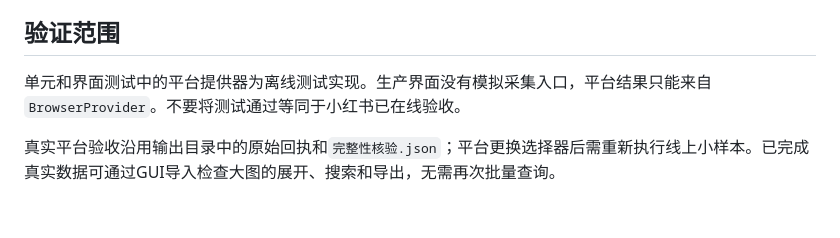
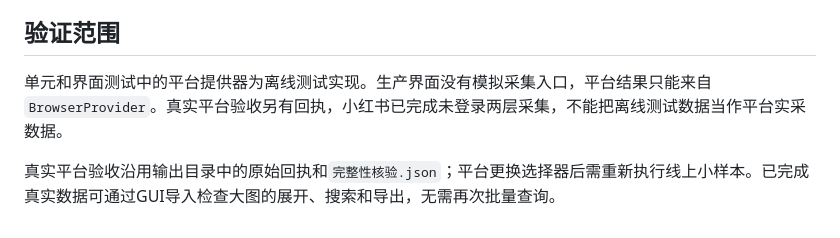
Before and after one commit to TMENG888/search-suggest-map, a Markdown page: docs/architecture.md, the part around the change. Rendered like a GitHub page.

```diff
--- a/docs/architecture.md
+++ b/docs/architecture.md
@@ -60,6 +60,6 @@ GUI全局只允许一个任务或一个平台登录会话，工作目录有服
 
 ## 验证范围
 
-单元和界面测试中的平台提供器为离线测试实现。生产界面没有模拟采集入口，平台结果只能来自`BrowserProvider`。不要将测试通过等同于小红书已在线验收。
+单元和界面测试中的平台提供器为离线测试实现。生产界面没有模拟采集入口，平台结果只能来自`BrowserProvider`。真实平台验收另有回执，小红书已完成未登录两层采集，不能把离线测试数据当作平台实采数据。
 
 真实平台验收沿用输出目录中的原始回执和`完整性核验.json`；平台更换选择器后需重新执行线上小样本。已完成真实数据可通过GUI导入检查大图的展开、搜索和导出，无需再次批量查询。
```
Also changed, not shown: README.md (+7 -5 lines), docs/xiaohongshu-guest-validation.md (added, +31 -0 lines), docs/workbench.png, 7 other files.
